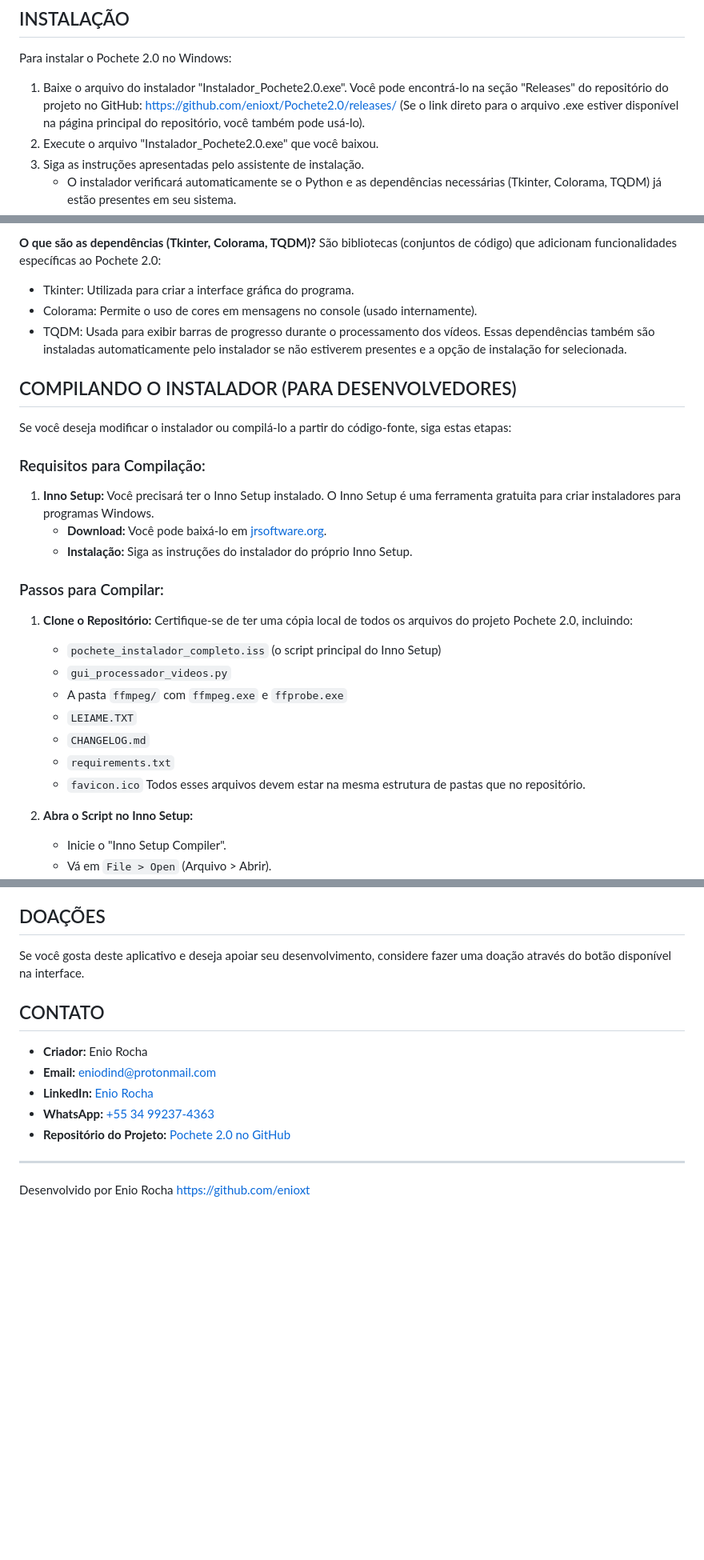
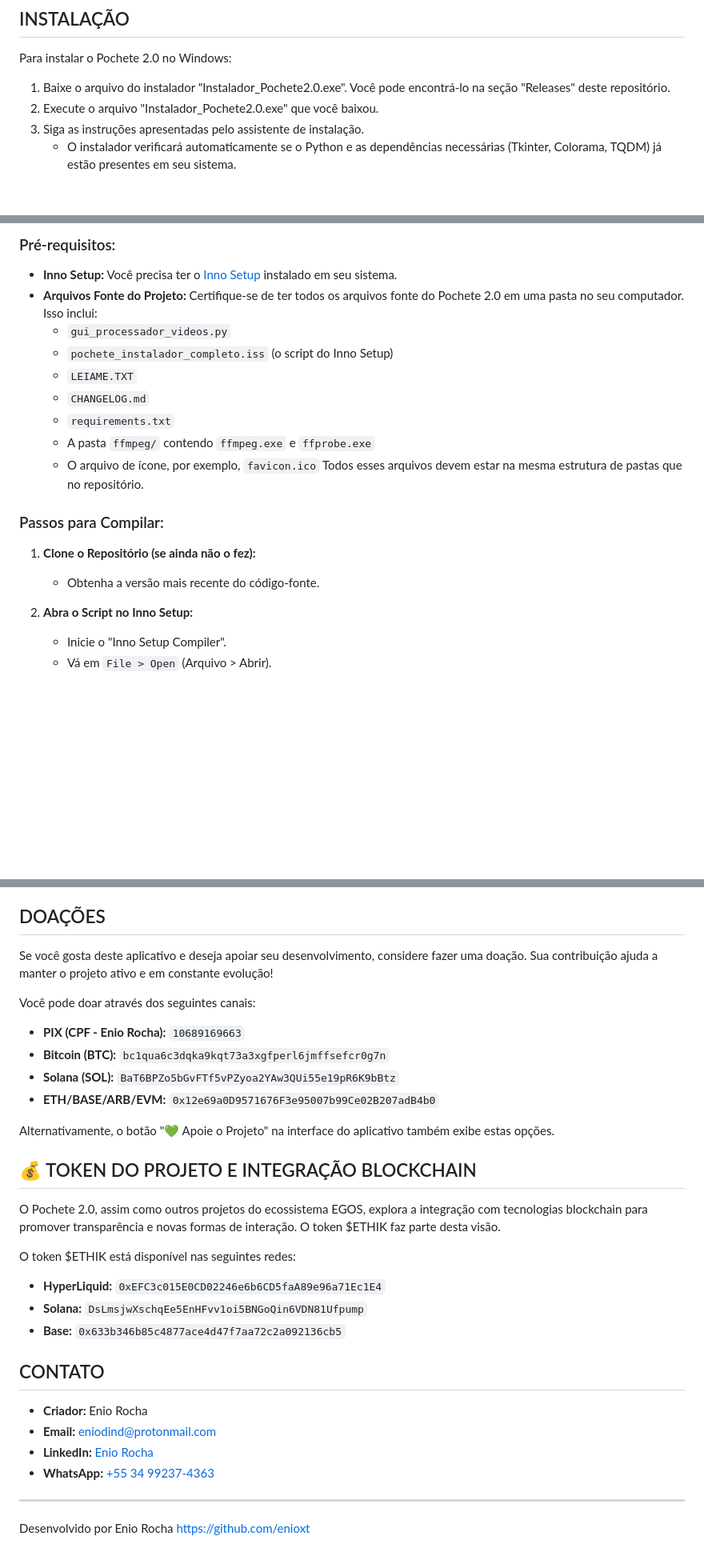
Before and after one commit to enioxt/Pochete2.0, a Markdown page: README.md, 3 parts joined by grey strips. Shown at 80% size. Rendered like a GitHub page; blank space fills up the shorter version.

```diff
--- a/README.md
+++ b/README.md
@@ -16,9 +16,7 @@ O Pochete 2.0 é uma ferramenta com interface gráfica para processamento de ví
 ## INSTALAÇÃO
 Para instalar o Pochete 2.0 no Windows:
 1. Baixe o arquivo do instalador "Instalador_Pochete2.0.exe".
-   Você pode encontrá-lo na seção "Releases" do repositório do projeto no GitHub:
-   [https://github.com/enioxt/Pochete2.0/releases/](https://github.com/enioxt/Pochete2.0/releases/)
-   (Se o link direto para o arquivo .exe estiver disponível na página principal do repositório, você também pode usá-lo).
+   Você pode encontrá-lo na seção "Releases" deste repositório.
 2. Execute o arquivo "Instalador_Pochete2.0.exe" que você baixou.
 3. Siga as instruções apresentadas pelo assistente de instalação.
    - O instalador verificará automaticamente se o Python e as dependências necessárias (Tkinter, Colorama, TQDM) já estão presentes em seu sistema.
@@ -96,32 +75,19 @@ do site oficial (python.org), garantindo que você obtenha uma versão autêntic
 
-**O que são as dependências (Tkinter, Colorama, TQDM)?**
-São bibliotecas (conjuntos de código) que adicionam funcionalidades específicas ao
-Pochete 2.0:
-- Tkinter: Utilizada para criar a interface gráfica do programa.
-- Colorama: Permite o uso de cores em mensagens no console (usado internamente).
-- TQDM: Usada para exibir barras de progresso durante o processamento dos vídeos.
-Essas dependências também são instaladas automaticamente pelo instalador se não
-estiverem presentes e a opção de instalação for selecionada.
-
-## COMPILANDO O INSTALADOR (PARA DESENVOLVEDORES)
-
-Se você deseja modificar o instalador ou compilá-lo a partir do código-fonte, siga estas etapas:
-
-### Requisitos para Compilação:
-1.  **Inno Setup:** Você precisará ter o Inno Setup instalado. O Inno Setup é uma ferramenta gratuita para criar instaladores para programas Windows.
-    *   **Download:** Você pode baixá-lo em [jrsoftware.org](https://jrsoftware.org/isinfo.php).
-    *   **Instalação:** Siga as instruções do instalador do próprio Inno Setup.
-
-### Passos para Compilar:
-1.  **Clone o Repositório:** Certifique-se de ter uma cópia local de todos os arquivos do projeto Pochete 2.0, incluindo:
-    *   `pochete_instalador_completo.iss` (o script principal do Inno Setup)
+### Pré-requisitos:
+*   **Inno Setup:** Você precisa ter o [Inno Setup](https://jrsoftware.org/isinfo.php) instalado em seu sistema.
+*   **Arquivos Fonte do Projeto:** Certifique-se de ter todos os arquivos fonte do Pochete 2.0 em uma pasta no seu computador. Isso inclui:
     *   `gui_processador_videos.py`
-    *   A pasta `ffmpeg/` com `ffmpeg.exe` e `ffprobe.exe`
+    *   `pochete_instalador_completo.iss` (o script do Inno Setup)
     *   `LEIAME.TXT`
     *   `CHANGELOG.md`
     *   `requirements.txt`
-    *   `favicon.ico`
+    *   A pasta `ffmpeg/` contendo `ffmpeg.exe` e `ffprobe.exe`
+    *   O arquivo de ícone, por exemplo, `favicon.ico`
     Todos esses arquivos devem estar na mesma estrutura de pastas que no repositório.
+
+### Passos para Compilar:
+1.  **Clone o Repositório (se ainda não o fez):**
+    *   Obtenha a versão mais recente do código-fonte.
 
 2.  **Abra o Script no Inno Setup:**
     *   Inicie o "Inno Setup Compiler".
@@ -142,15 +108,29 @@ Se você deseja modificar o instalador ou compilá-lo a partir do código-fonte,
 *   Qualquer modificação nos arquivos fonte (como `gui_processador_videos.py`) exigirá uma nova compilação do instalador para que as alterações sejam incluídas.
 
 ## DOAÇÕES
-Se você gosta deste aplicativo e deseja apoiar seu desenvolvimento,
-considere fazer uma doação através do botão disponível na interface.
+Se você gosta deste aplicativo e deseja apoiar seu desenvolvimento, considere fazer uma doação. Sua contribuição ajuda a manter o projeto ativo e em constante evolução!
+
+Você pode doar através dos seguintes canais:
+- **PIX (CPF - Enio Rocha):** `10689169663`
+- **Bitcoin (BTC):** `bc1qua6c3dqka9kqt73a3xgfperl6jmffsefcr0g7n`
+- **Solana (SOL):** `BaT6BPZo5bGvFTf5vPZyoa2YAw3QUi55e19pR6K9bBtz`
+- **ETH/BASE/ARB/EVM:** `0x12e69a0D9571676F3e95007b99Ce02B207adB4b0`
+
+Alternativamente, o botão "💚 Apoie o Projeto" na interface do aplicativo também exibe estas opções.
+
+## 💰 TOKEN DO PROJETO E INTEGRAÇÃO BLOCKCHAIN
+O Pochete 2.0, assim como outros projetos do ecossistema EGOS, explora a integração com tecnologias blockchain para promover transparência e novas formas de interação. O token $ETHIK faz parte desta visão.
+
+O token $ETHIK está disponível nas seguintes redes:
+- **HyperLiquid:** `0xEFC3c015E0CD02246e6b6CD5faA89e96a71Ec1E4`
+- **Solana:** `DsLmsjwXschqEe5EnHFvv1oi5BNGoQin6VDN81Ufpump`
+- **Base:** `0x633b346b85c4877ace4d47f7aa72c2a092136cb5`
 
 ## CONTATO
 - **Criador:** Enio Rocha
 - **Email:** [eniodind@protonmail.com](mailto:eniodind@protonmail.com)
 - **LinkedIn:** [Enio Rocha](https://www.linkedin.com/in/enio-rocha-138a01225?utm_source=share&utm_campaign=share_via&utm_content=profile&utm_medium=android_app)
 - **WhatsApp:** [+55 34 99237-4363](https://wa.me/5534992374363)
-- **Repositório do Projeto:** [Pochete 2.0 no GitHub](https://github.com/enioxt/Pochete2.0)
 
 ---
 Desenvolvido por Enio Rocha
```
Also changed, not shown: other parts of README.md (+32 -51 lines).
